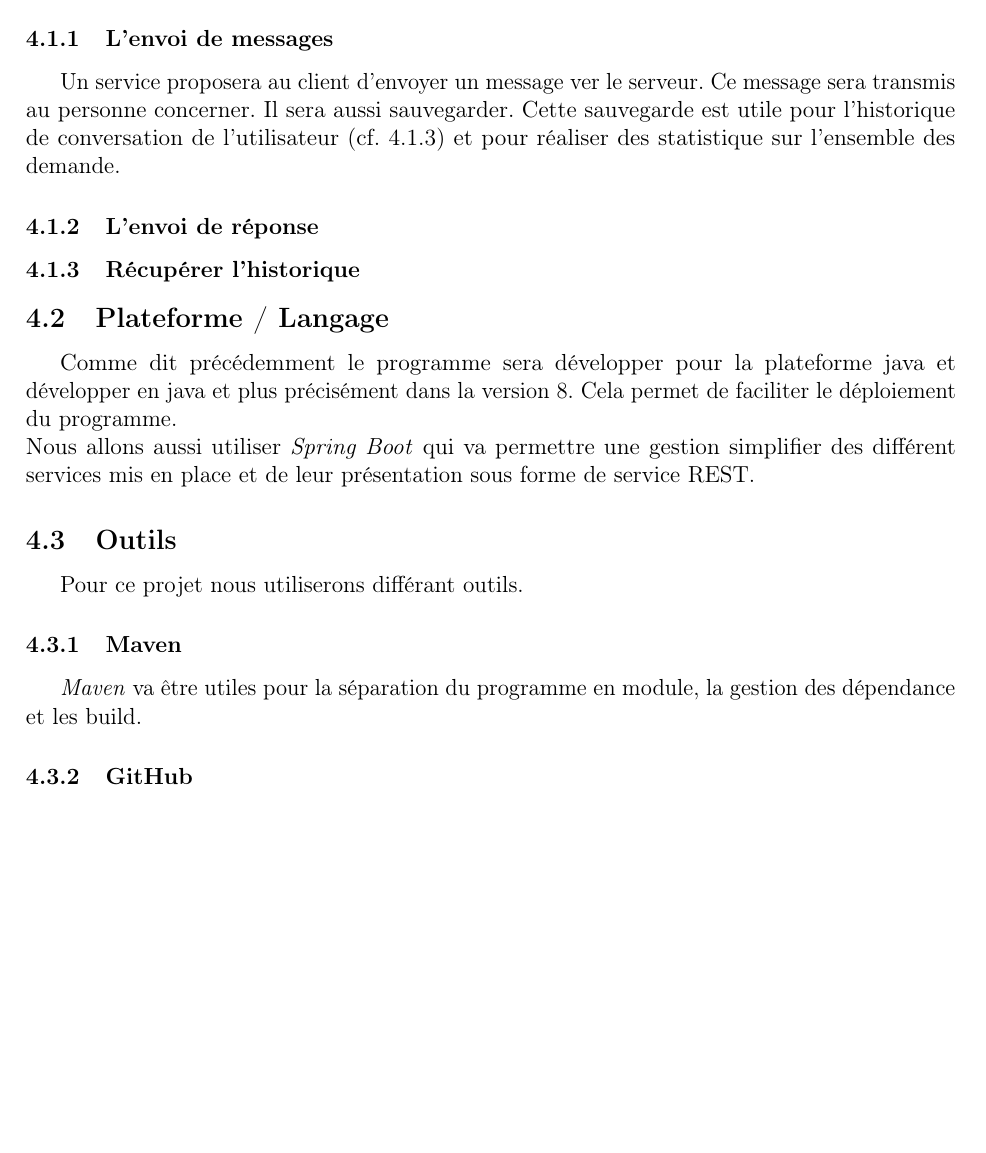
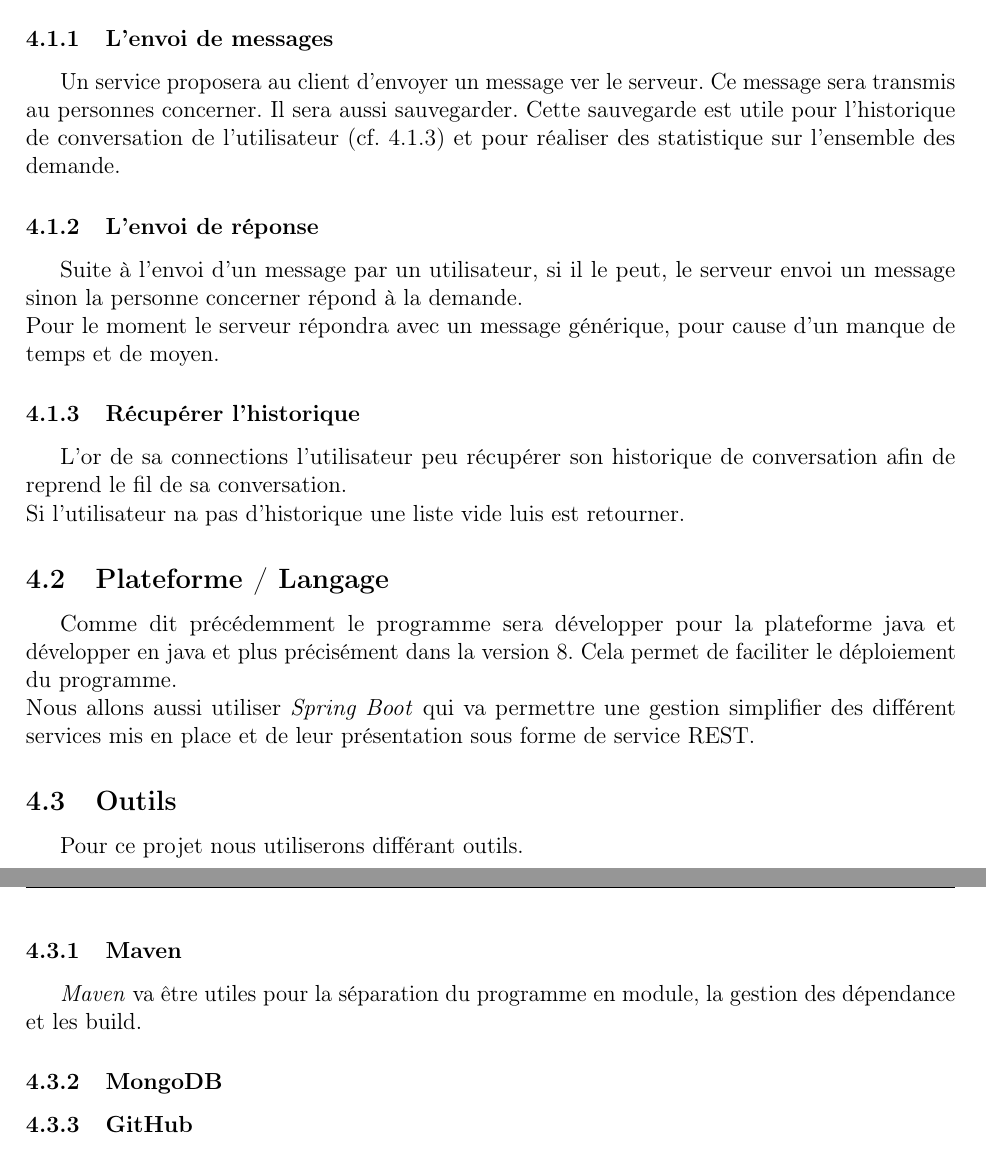
Before and after one commit to paul604/projectChat, a LaTeX document (rapport/rapport.tex): part of page 4 of 5 before the commit and two parts of pages 5 and 6 of 6 after it, the two joined at a grey line, cut so that both start at the same text, the shorter picture padded with empty space. Compiled offline with pdfLaTeX.

Commit message:
up section 4

```diff
--- a/rapport/rapport.tex
+++ b/rapport/rapport.tex
@@ -188,14 +188,18 @@ Le back end va donc proposer différant services.
 
 \subsubsection{L'envoi de messages}
 Un service proposera au client d'envoyer un message ver le serveur.
-Ce message sera	transmis au personne concerner. Il sera aussi sauvegarder. Cette sauvegarde est utile pour l'historique de conversation de l'utilisateur (cf. \ref{recup_histo}) et pour réaliser des statistique sur l'ensemble des demande.
+Ce message sera	transmis au personnes concerner. Il sera aussi sauvegarder. Cette sauvegarde est utile pour l'historique de conversation de l'utilisateur (cf. \ref{recup_histo}) et pour réaliser des statistique sur l'ensemble des demande.
 
 
 \subsubsection{L'envoi de réponse}
+Suite à l'envoi d'un message par un utilisateur, si il le peut, le serveur envoi un message sinon la personne concerner répond à la demande.\\
+Pour le moment le serveur répondra avec un message générique, pour cause d'un manque de temps et de moyen.
 
 
 \subsubsection{Récupérer l'historique} \label{recup_histo}
-
+L'or de sa connections l'utilisateur peu récupérer son historique de conversation afin de reprend le fil de sa conversation.
+\\
+Si l'utilisateur na pas d'historique une liste vide luis est retourner.
 
 
 \subsection{Plateforme / Langage}
@@ -208,6 +212,8 @@ Pour ce projet nous utiliserons différant outils.
 
 \subsubsection{Maven}
 \textit{Maven} va être utiles pour la séparation du programme en module, la gestion des dépendance et les build.
+
+\subsubsection{MongoDB}
 
 \subsubsection{GitHub}
 \textit{GitHub} va être utiliser pour gérée les versions du projet. Cela va aussi permettre le partage des sources sous licence MIT affin de récupérer le retour des utilisateurs et de leur amélioration.
```
